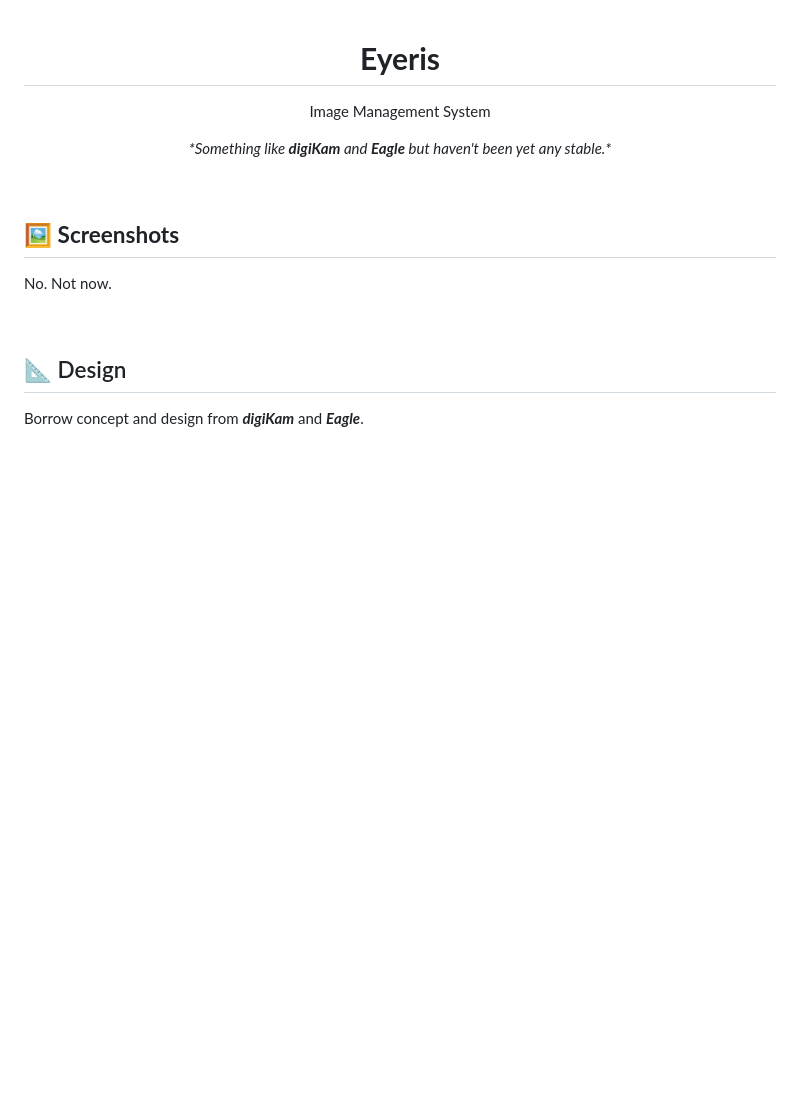
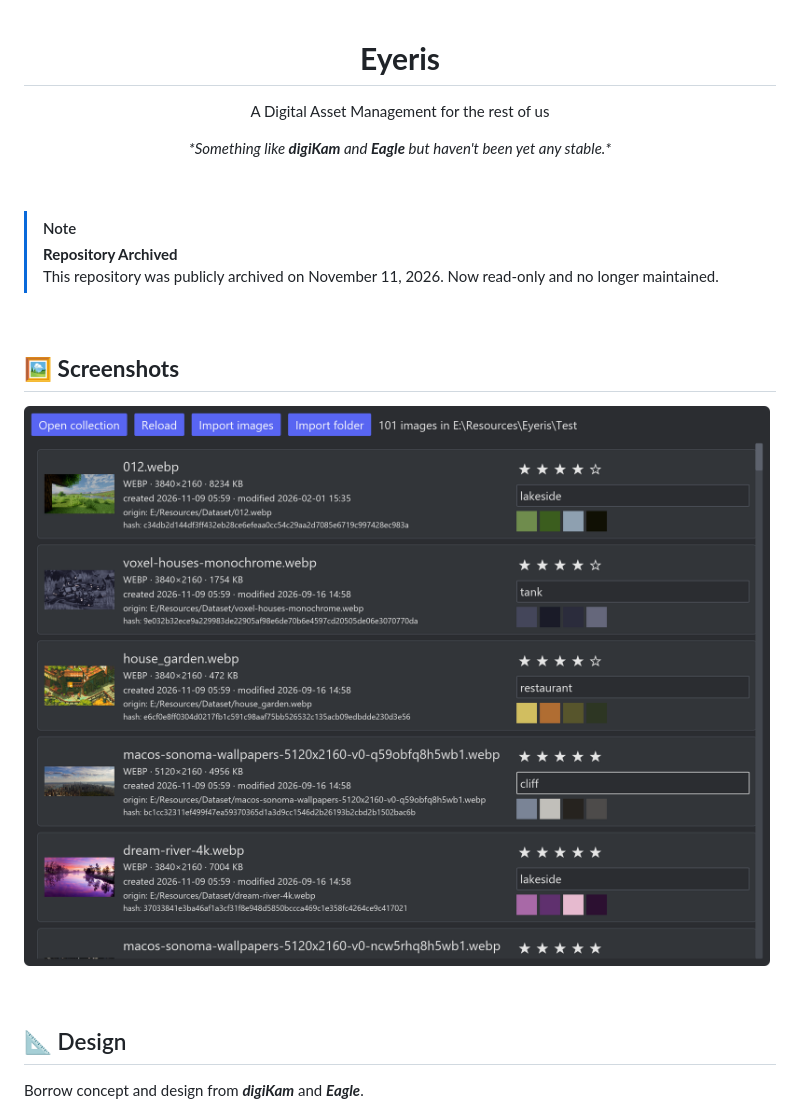
Before and after one commit to FwLKhW/Eyeris, a Markdown page: README.md, the part around the change. GitHub-like rendering; pictures changed too: assets/imgs/gui.png (added); blank space fills up the shorter version.

Commit message:
📦 Archived

```diff
--- a/README.md
+++ b/README.md
@@ -1,14 +1,20 @@
 <h1 align="center"><strong>Eyeris</strong></h1>
 
-<p align="center">Image Management System</p>
+<p align="center">A Digital Asset Management for the rest of us</p>
 
 <p align="center"><i>*Something like <a src="https://www.digikam.org/"><strong>digiKam</strong></a> and <a src="https://eagle.cool/"><strong>Eagle</strong></a> but haven't been yet any stable.*</i></p>
 
 &nbsp;
 
+> [!NOTE]
+> **Repository Archived**
+> This repository was publicly archived on November 11, 2026. Now read-only and no longer maintained.
+
+&nbsp;
+
 ## 🖼️ **Screenshots**
 
-No. Not now.
+![GUI](assets/imgs/gui.png)
 
 &nbsp;
 
```
